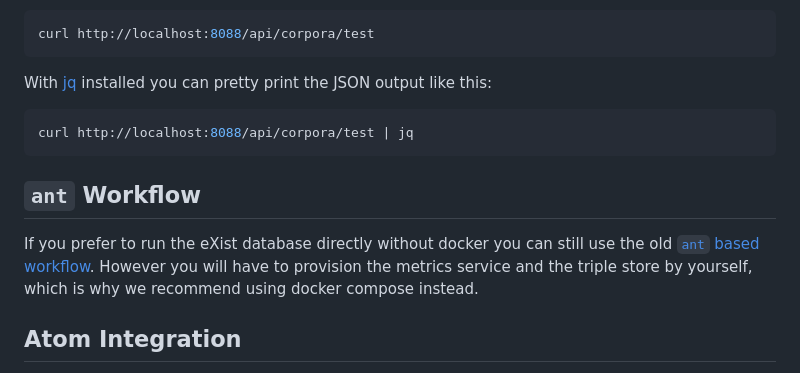
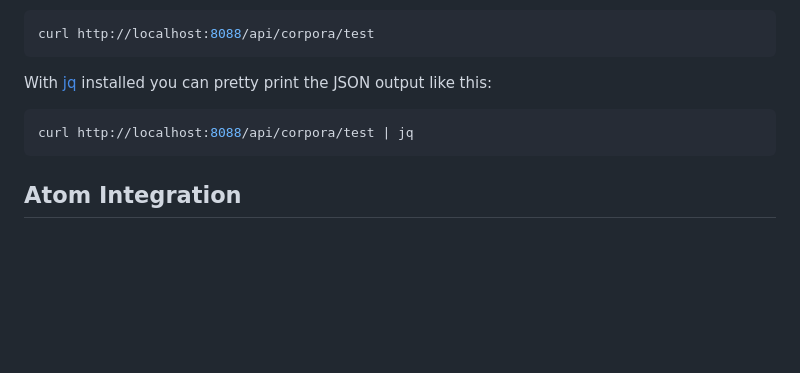
Before and after one commit to dracor-org/dracor-api, a Markdown page: README.md, the part around the change. GitHub-like rendering; blank space fills up the shorter version.

Commit message:
Remove ant workflow documentation
We won't support this in v1.

````diff
--- a/README.md
+++ b/README.md
@@ -84,13 +84,6 @@ JSON output like this:
 curl http://localhost:8088/api/corpora/test | jq
 ```
 
-## `ant` Workflow
-
-If you prefer to run the eXist database directly without docker you can still
-use the old [`ant` based workflow](README-ant.md). However you will have to
-provision the metrics service and the triple store by yourself, which is why we
-recommend using docker compose instead.
-
 ## Atom Integration
 
 For the [Atom editor](https://atom.io) an [existdb
````
Also changed, not shown: README-ant.md (deleted, +0 -114 lines).
